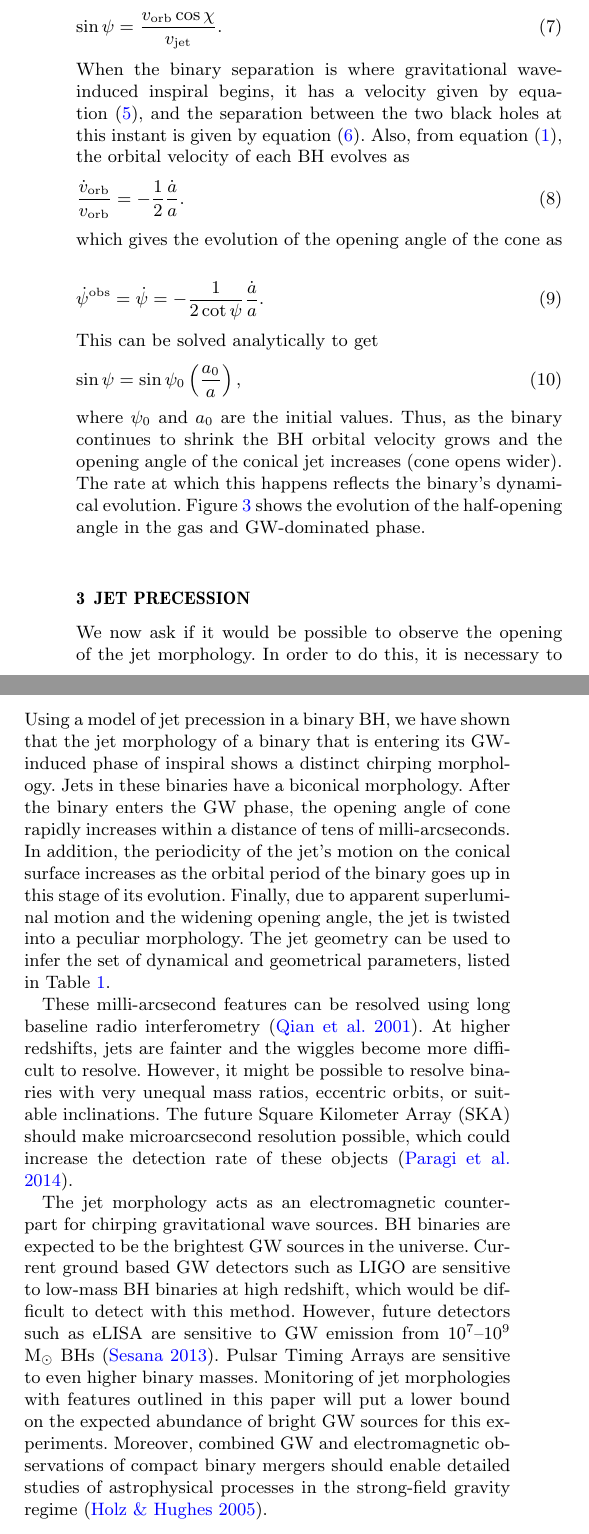
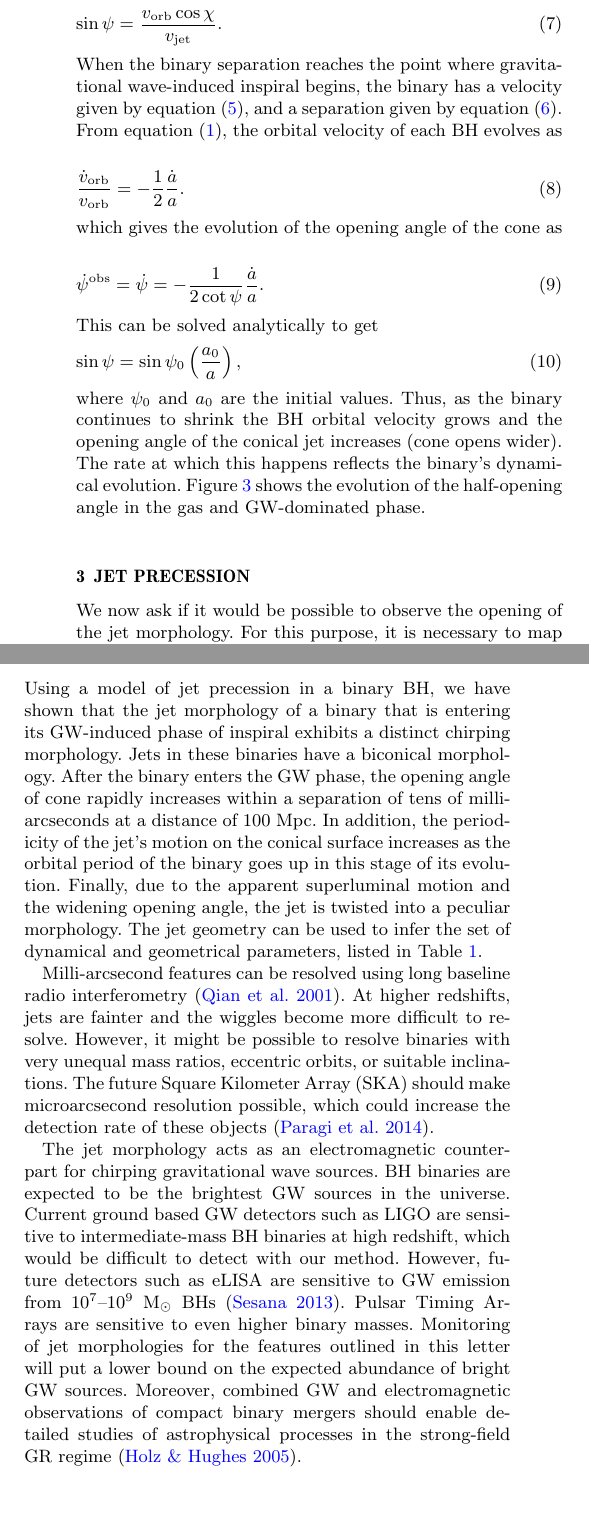
Before and after one commit to gkulkarni/JetMorphology, a LaTeX paper (Paper/paper.tex): two parts of the columns of pages 3 and 4 of 5, joined at a grey line, cut so that both start at the same text, the shorter picture padded with empty space. Compiled offline with pdfLaTeX.

Commit message:
Correct typos

```diff
--- a/Paper/paper.tex
+++ b/Paper/paper.tex
@@ -258,11 +258,11 @@ angle of the cone is given by \citep{1993ApJ...409..130R}
 \begin{equation}
   \sin\psi = \frac{v_\mathrm{orb}\cos\chi}{v_\mathrm{jet}}.
 \end{equation}
-When the binary separation is where gravitational wave-induced
-inspiral begins, it has a velocity given by equation~(\ref{eqn:v}),
-and the separation between the two black holes at this instant is
-given by equation~(\ref{eqn:a}).  Also, from equation
-(\ref{eqn:vorb}), the orbital velocity of each BH evolves as
+When the binary separation reaches the point where gravitational
+wave-induced inspiral begins, the binary has a velocity given by
+equation~(\ref{eqn:v}), and a separation given by
+equation~(\ref{eqn:a}).  From equation (\ref{eqn:vorb}), the orbital
+velocity of each BH evolves as
 \begin{equation}
   \frac{\dot v_\mathrm{orb}}{v_\mathrm{orb}} = -\frac{1}{2}\frac{\dot a}{a}.
 \end{equation}
@@ -363,5 +362,5 @@ in the gas and GW-dominated phase.
 We now ask if it would be possible to observe the opening of the jet
-morphology.  In order to do this, it is necessary to map the above
+morphology.  For this purpose, it is necessary to map the above
 calculations to the observer's frame \citep{1982ApJ...262..478G}.  At
 a large distance compared to the binary's separation, the jet geometry
 is illustrated in Figure \ref{fig:jetgeom}.  Here the source frame of
@@ -449 +446,0 @@ morphology in Figure~\ref{fig:jet_mdot1.0}, viz., conical jet geometry
-with an increasing opening angle, a radio chirp geometry, and an
@@ -477,38 +476,37 @@ $\dot{\mathcal M}$ & Gas accretion rate\\
 
 Using a model of jet precession in a binary BH, we have shown that the
 jet morphology of a binary that is entering its GW-induced phase of
-inspiral shows a distinct chirping morphology. Jets in these binaries
-have a biconical morphology.  After the binary enters the GW phase,
-the opening angle of cone rapidly increases within a distance of tens
-of milli-arcseconds.  In addition, the periodicity of the jet's motion
-on the conical surface increases as the orbital period of the binary
-goes up in this stage of its evolution.  Finally, due to apparent
-superluminal motion and the widening opening angle, the jet is twisted
-into a peculiar morphology.  The jet geometry can be used to infer the
-set of dynamical and geometrical parameters, listed in
-Table~\ref{table:params}.
+inspiral exhibits a distinct chirping morphology. Jets in these
+binaries have a biconical morphology.  After the binary enters the GW
+phase, the opening angle of cone rapidly increases within a separation
+of tens of milli-arcseconds at a distance of 100~Mpc.  In addition,
+the periodicity of the jet's motion on the conical surface increases
+as the orbital period of the binary goes up in this stage of its
+evolution.  Finally, due to the apparent superluminal motion and the
+widening opening angle, the jet is twisted into a peculiar morphology.
+The jet geometry can be used to infer the set of dynamical and
+geometrical parameters, listed in Table~\ref{table:params}.
 
-These milli-arcsecond features can be resolved using long baseline
-radio interferometry \citep{2001ChJAA...1..236Q}.  At higher
-redshifts, jets are fainter and the wiggles become more difficult to
-resolve.  However, it might be possible to resolve binaries with very
-unequal mass ratios, eccentric orbits, or suitable inclinations.  The
-future Square Kilometer Array (SKA) should make microarcsecond
-resolution possible, which could increase the detection rate of these
-objects \citep{2014arXiv1412.5971P}.
+Milli-arcsecond features can be resolved using long baseline radio
+interferometry \citep{2001ChJAA...1..236Q}.  At higher redshifts, jets
+are fainter and the wiggles become more difficult to resolve.
+However, it might be possible to resolve binaries with very unequal
+mass ratios, eccentric orbits, or suitable inclinations.  The future
+Square Kilometer Array (SKA) should make microarcsecond resolution
+possible, which could increase the detection rate of these objects
+\citep{2014arXiv1412.5971P}.
 
 The jet morphology acts as an electromagnetic counterpart for chirping
 gravitational wave sources.  BH binaries are expected to be the
 brightest GW sources in the universe.  Current ground based GW
-detectors such as LIGO are sensitive to low-mass BH binaries at high
-redshift, which would be difficult to detect with this method.
+detectors such as LIGO are sensitive to intermediate-mass BH binaries
+at high redshift, which would be difficult to detect with our method.
 However, future detectors such as eLISA are sensitive to GW emission
 from $10^7$--$10^9$ M$_\odot$ BHs \citep{2013CQGra..30x4009S}.  Pulsar
 Timing Arrays are sensitive to even higher binary masses.  Monitoring
-of jet morphologies with features outlined in this paper will put a
-lower bound on the expected abundance of bright GW sources for this
-experiments. Moreover, combined GW and electromagnetic observations of
+of jet morphologies for the features outlined in this letter will put
+a lower bound on the expected abundance of bright GW
+sources. Moreover, combined GW and electromagnetic observations of
 compact binary mergers should enable detailed studies of astrophysical
-processes in the strong-field gravity regime
-\citep{2005ApJ...629...15H}.
+processes in the strong-field GR regime \citep{2005ApJ...629...15H}.
 
```
Also changed, not shown: Paper/scratch.tex (+4 -0 lines), Paper/paper.tex (112 more changed lines).
